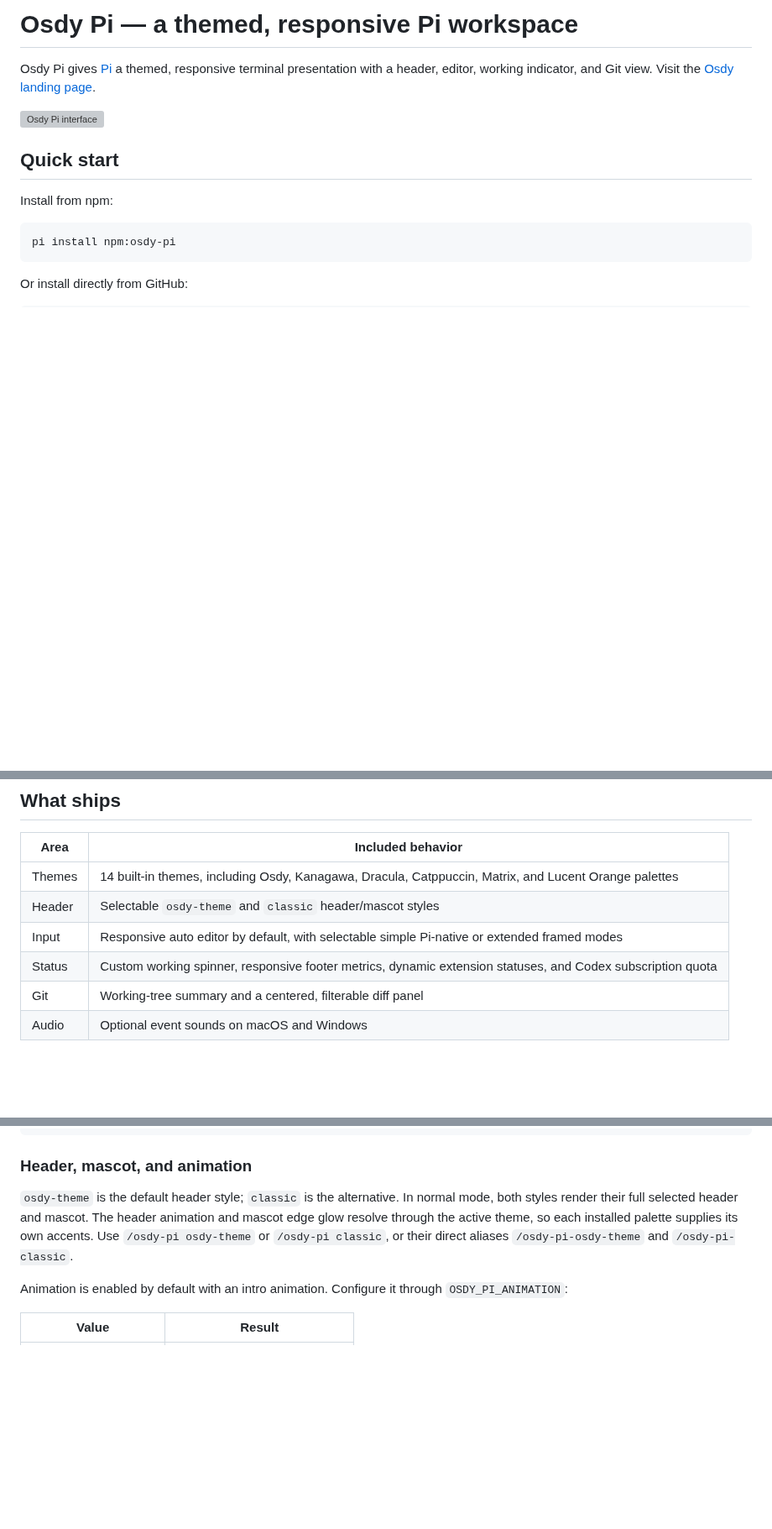
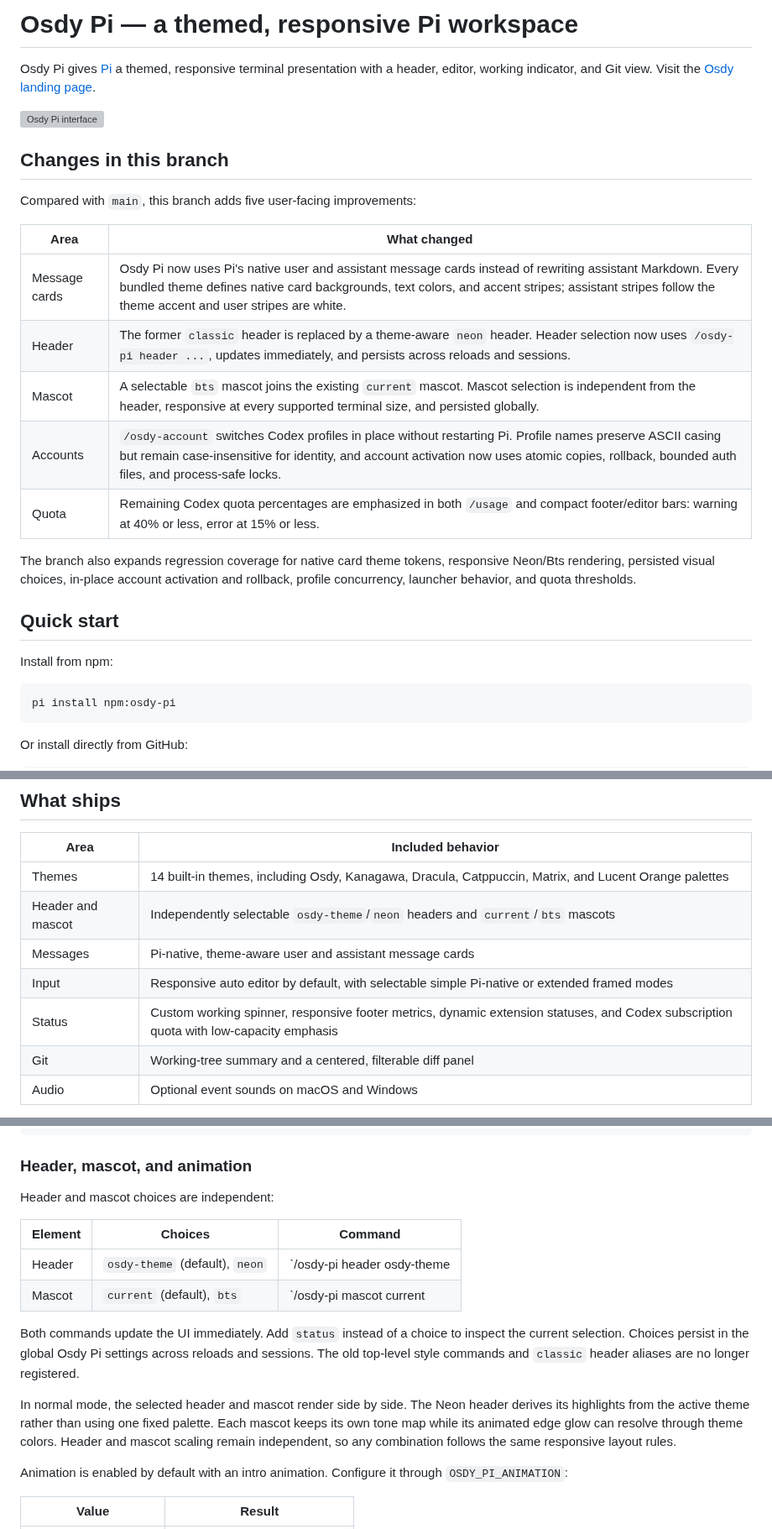
Before and after one commit to OsdyOrtiz/Osdy-Pi, a Markdown page: README.md, 3 parts joined by grey strips. Shown at 84% size. GitHub-like rendering; blank space fills up the shorter version; grey boxes are pictures that could not be loaded.

Commit message:
docs: document branch feature changes

```diff
--- a/README.md
+++ b/README.md
@@ -3,6 +3,20 @@
 Osdy Pi gives [Pi](https://github.com/earendil-works/pi) a themed, responsive terminal presentation with a header, editor, working indicator, and Git view. Visit the [Osdy landing page](https://landing-osdy.vercel.app/).
 
 <img width="1857" height="847" alt="Osdy Pi interface" src="https://github.com/user-attachments/assets/028eeb14-3f43-4f1c-9603-0c55a8d2856d" />
+
+## Changes in this branch
+
+Compared with `main`, this branch adds five user-facing improvements:
+
+| Area | What changed |
+| --- | --- |
+| Message cards | Osdy Pi now uses Pi's native user and assistant message cards instead of rewriting assistant Markdown. Every bundled theme defines native card backgrounds, text colors, and accent stripes; assistant stripes follow the theme accent and user stripes are white. |
+| Header | The former `classic` header is replaced by a theme-aware `neon` header. Header selection now uses `/osdy-pi header ...`, updates immediately, and persists across reloads and sessions. |
+| Mascot | A selectable `bts` mascot joins the existing `current` mascot. Mascot selection is independent from the header, responsive at every supported terminal size, and persisted globally. |
+| Accounts | `/osdy-account` switches Codex profiles in place without restarting Pi. Profile names preserve ASCII casing but remain case-insensitive for identity, and account activation now uses atomic copies, rollback, bounded auth files, and process-safe locks. |
+| Quota | Remaining Codex quota percentages are emphasized in both `/usage` and compact footer/editor bars: warning at 40% or less, error at 15% or less. |
+
+The branch also expands regression coverage for native card theme tokens, responsive Neon/Bts rendering, persisted visual choices, in-place account activation and rollback, profile concurrency, launcher behavior, and quota thresholds.
 
 ## Quick start
 
@@ -118,9 +134,10 @@ Before rename or removal, close this Pi process when it uses the target and **ma
 | Area | Included behavior |
 | --- | --- |
 | Themes | 14 built-in themes, including Osdy, Kanagawa, Dracula, Catppuccin, Matrix, and Lucent Orange palettes |
-| Header | Selectable `osdy-theme` and `classic` header/mascot styles |
+| Header and mascot | Independently selectable `osdy-theme`/`neon` headers and `current`/`bts` mascots |
+| Messages | Pi-native, theme-aware user and assistant message cards |
 | Input | Responsive auto editor by default, with selectable simple Pi-native or extended framed modes |
-| Status | Custom working spinner, responsive footer metrics, dynamic extension statuses, and Codex subscription quota |
+| Status | Custom working spinner, responsive footer metrics, dynamic extension statuses, and Codex subscription quota with low-capacity emphasis |
 | Git | Working-tree summary and a centered, filterable diff panel |
 | Audio | Optional event sounds on macOS and Windows |
 
@@ -163,7 +180,16 @@ Or set the theme in Pi's `settings.json`:
 
 ### Header, mascot, and animation
 
-`osdy-theme` is the default header style; `classic` is the alternative. In normal mode, both styles render their full selected header and mascot. The header animation and mascot edge glow resolve through the active theme, so each installed palette supplies its own accents. Use `/osdy-pi osdy-theme` or `/osdy-pi classic`, or their direct aliases `/osdy-pi-osdy-theme` and `/osdy-pi-classic`.
+Header and mascot choices are independent:
+
+| Element | Choices | Command |
+| --- | --- | --- |
+| Header | `osdy-theme` (default), `neon` | `/osdy-pi header osdy-theme|neon` |
+| Mascot | `current` (default), `bts` | `/osdy-pi mascot current|bts` |
+
+Both commands update the UI immediately. Add `status` instead of a choice to inspect the current selection. Choices persist in the global Osdy Pi settings across reloads and sessions. The old top-level style commands and `classic` header aliases are no longer registered.
+
+In normal mode, the selected header and mascot render side by side. The Neon header derives its highlights from the active theme rather than using one fixed palette. Each mascot keeps its own tone map while its animated edge glow can resolve through theme colors. Header and mascot scaling remain independent, so any combination follows the same responsive layout rules.
 
 Animation is enabled by default with an intro animation. Configure it through `OSDY_PI_ANIMATION`:
 
```
Also changed, not shown: other parts of README.md (+12 -5 lines).
